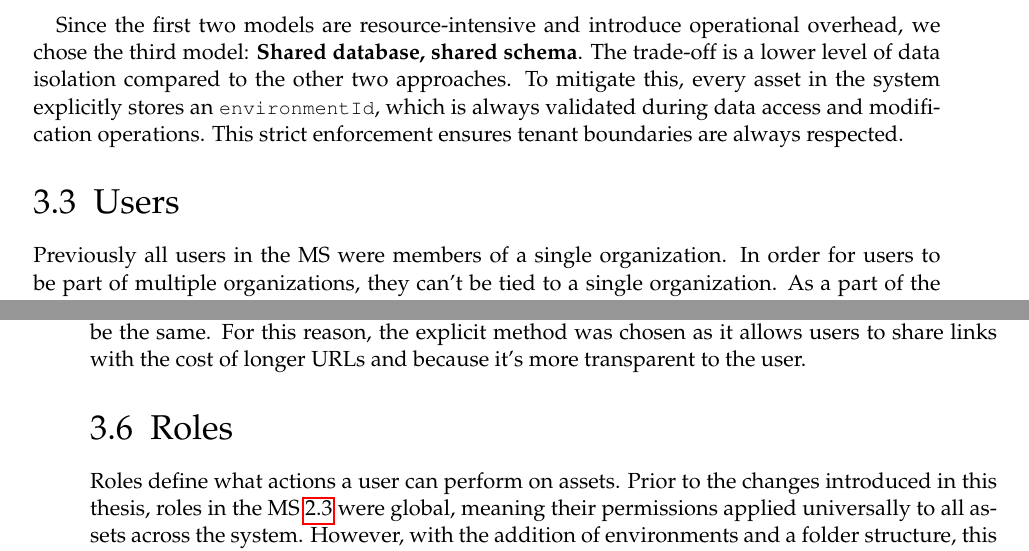
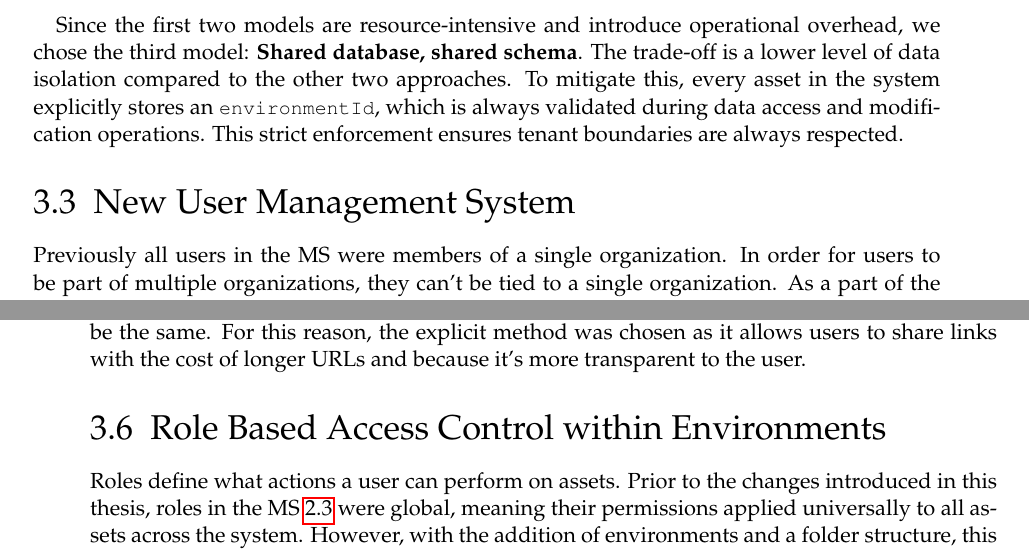
Before and after one commit to FelipeTrost/bachelorthesis, a LaTeX thesis (thesis-document/main.tex, which reads thesis-document/content/03_concept_and_design.tex): two parts of pages 25 and 32 of 54, joined at a grey line, cut so that both start at the same text. Compiled offline with pdfLaTeX.

Commit message:
changes Fri Apr  4 07:06:09 PM CEST 2025

```diff
--- a/thesis-document/content/03_concept_and_design.tex
+++ b/thesis-document/content/03_concept_and_design.tex
@@ -57,7 +57,7 @@ which is always validated during data access and modification operations.
 This strict enforcement ensures tenant boundaries are always respected.
 
 
-\section{Users}
+\section{New User Management System}
 \label{cha:conceptanddesign:users}
 %NOTE: maybe change the sctructure of this paragraph a bit
 
@@ -552,7 +552,7 @@ selected environment of another user might not be the same.
 For this reason, the explicit method was chosen as it allows users to share links with the
 cost of longer URLs and because it's more transparent to the user.
 
-\section{Roles}
+\section{Role Based Access Control within Environments}
 \label{cha:conceptanddesign:roles}
 
 % Roles are used to determine what a user can do with an asset.
```
Also changed, not shown: thesis-document/main.pdf, thesis-document/content/03_concept_and_design.tex (2 more changed lines).
